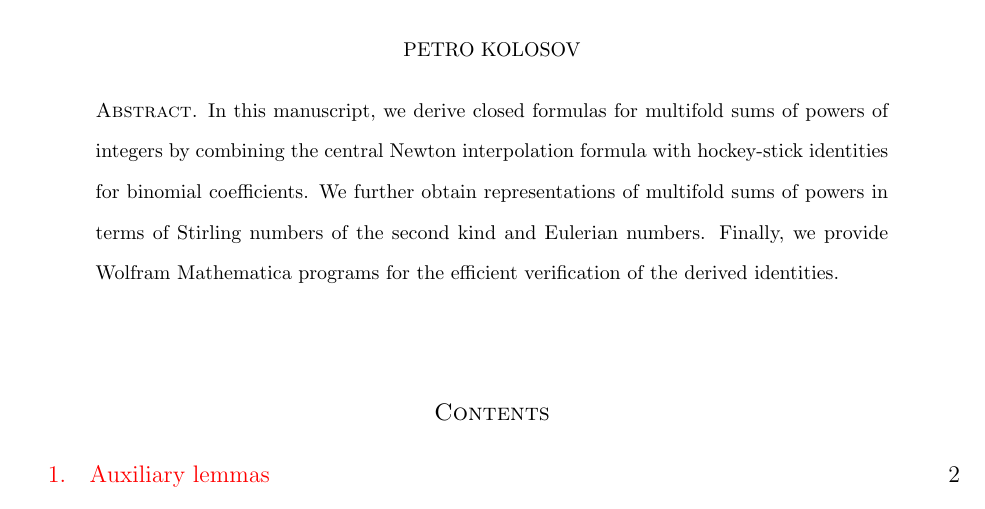
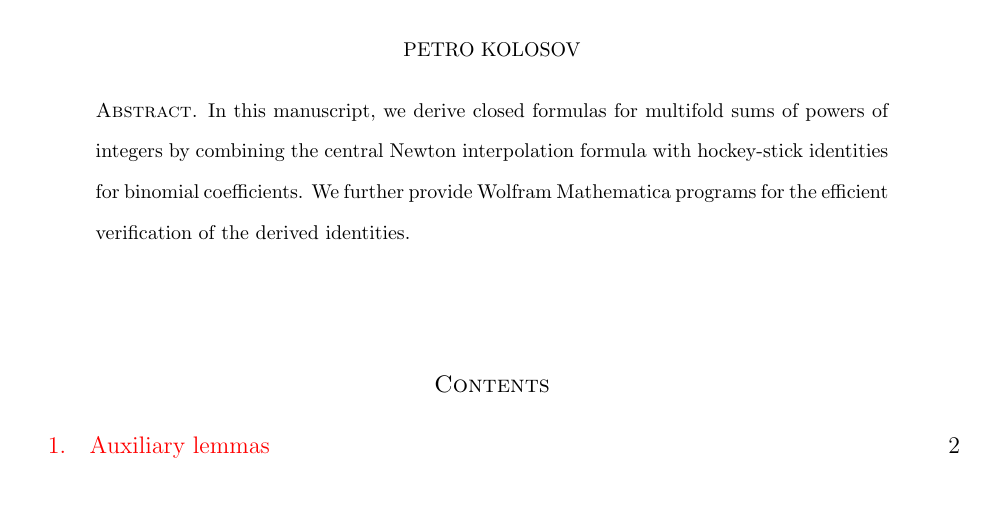
Before and after one commit to kolosovpetro/SumsOfPowersViaCentralFiniteDifferencesAndNewtonFormula, a LaTeX paper (src/SumsOfPowersViaCentralFiniteDifferencesAndNewtonFormula.tex, which reads src/sections/01_abstract.tex): part of page 1 of 18, cut so that both start at the same text. Compiled offline with pdfLaTeX.

Commit message:
abstract quick fix

```diff
--- a/src/sections/01_abstract.tex
+++ b/src/sections/01_abstract.tex
@@ -1 +1 @@
-In this manuscript, we derive closed formulas for multifold sums of powers of integers by combining the central Newton interpolation formula with hockey-stick identities for binomial coefficients. We further obtain representations of multifold sums of powers in terms of Stirling numbers of the second kind and Eulerian numbers. Finally, we provide Wolfram Mathematica programs for the efficient verification of the derived identities.
+In this manuscript, we derive closed formulas for multifold sums of powers of integers by combining the central Newton interpolation formula with hockey-stick identities for binomial coefficients. We further provide Wolfram Mathematica programs for the efficient verification of the derived identities.
```
Also changed, not shown: CHANGELOG.md, README.md, out/SumsOfPowersViaCentralFiniteDifferencesAndNewtonFormula.pdf.
